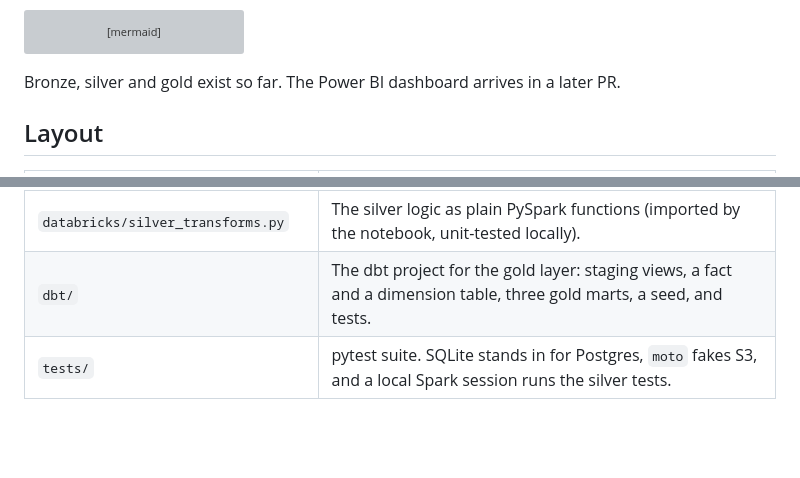
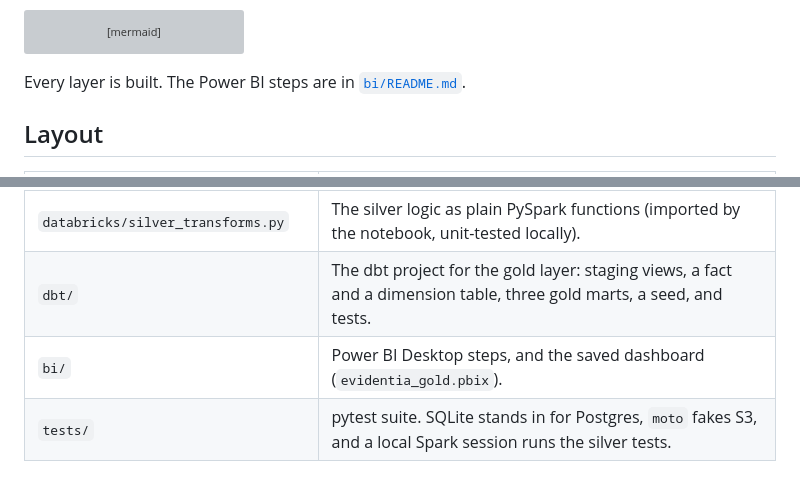
Before and after one commit to armita-jamshidi/AI_powered_literature_review_engine, a Markdown page: lakehouse/README.md, 2 parts joined by grey strips. Drawn GitHub-style; blank space fills up the shorter version; grey boxes are pictures that could not be loaded.

Commit message:
Add Power BI dashboard guide for the gold layer
Co-Authored-By: Claude Opus 5.5 (1M context) <noreply@anthropic.com>
Claude-Session: https://claude.ai/code/session_016X4f9c5DF59rPC8SihpNTr

````diff
--- a/lakehouse/README.md
+++ b/lakehouse/README.md
@@ -13,7 +13,7 @@ flowchart LR
     G --> BI[Power BI]
 ```
 
-Bronze, silver and gold exist so far. The Power BI dashboard arrives in a later PR.
+Every layer is built. The Power BI steps are in [`bi/README.md`](bi/README.md).
 
 ## Layout
 
@@ -27,6 +27,7 @@ Bronze, silver and gold exist so far. The Power BI dashboard arrives in a later
 | `databricks/01_bronze_to_silver.py` | Databricks notebook: runs the silver job and its data quality checks. |
 | `databricks/silver_transforms.py` | The silver logic as plain PySpark functions (imported by the notebook, unit-tested locally). |
 | `dbt/` | The dbt project for the gold layer: staging views, a fact and a dimension table, three gold marts, a seed, and tests. |
+| `bi/` | Power BI Desktop steps, and the saved dashboard (`evidentia_gold.pbix`). |
 | `tests/` | pytest suite. SQLite stands in for Postgres, `moto` fakes S3, and a local Spark session runs the silver tests. |
 
 ## Bronze: what the export job does
````
Also changed, not shown: lakehouse/bi/README.md (added, +67 -0 lines).
